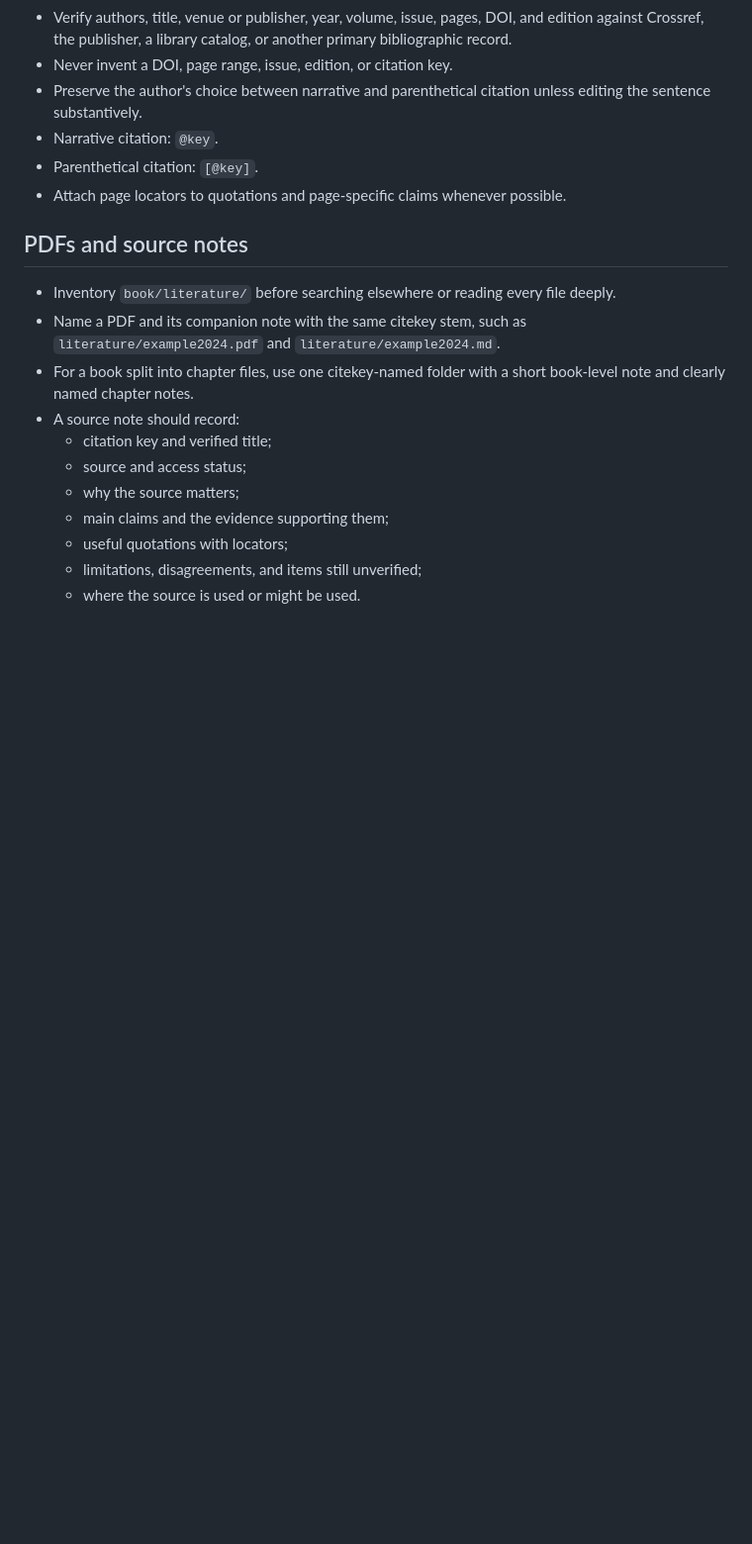
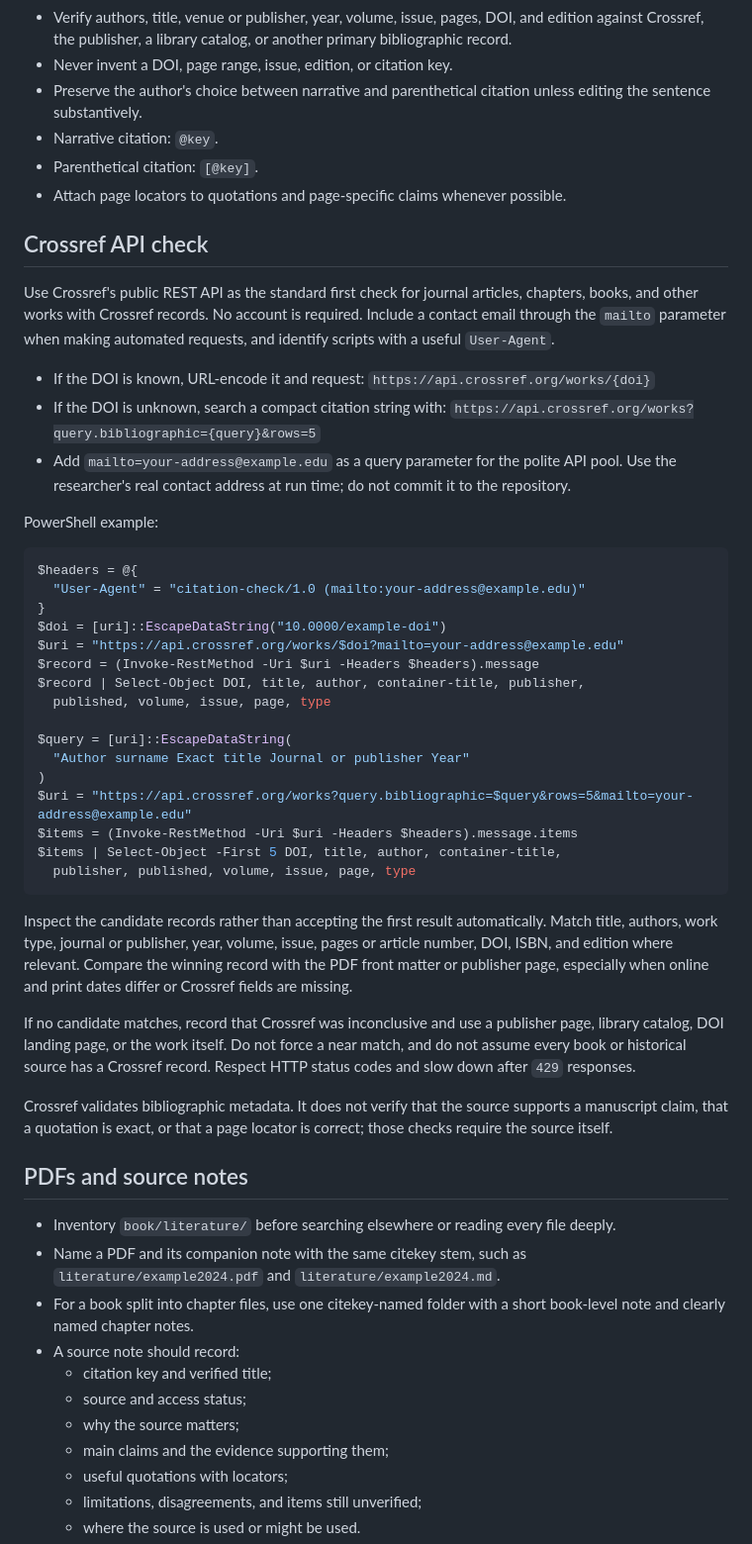
Before and after one commit to gabriellenz/agent-book-public, a Markdown page: book/_codex/library.md, the part around the change. Shown at 99% size. GitHub-like rendering; blank space fills up the shorter version.

````diff
--- a/book/_codex/library.md
+++ b/book/_codex/library.md
@@ -27,6 +27,57 @@ follow `book/_codex/literature_workflow.md`.
 - Parenthetical citation: `[@key]`.
 - Attach page locators to quotations and page-specific claims whenever
   possible.
+
+## Crossref API check
+
+Use Crossref's public REST API as the standard first check for journal
+articles, chapters, books, and other works with Crossref records. No account is
+required. Include a contact email through the `mailto` parameter when making
+automated requests, and identify scripts with a useful `User-Agent`.
+
+- If the DOI is known, URL-encode it and request:
+  `https://api.crossref.org/works/{doi}`
+- If the DOI is unknown, search a compact citation string with:
+  `https://api.crossref.org/works?query.bibliographic={query}&rows=5`
+- Add `mailto=your-address@example.edu` as a query parameter for the polite
+  API pool. Use the researcher's real contact address at run time; do not
+  commit it to the repository.
+
+PowerShell example:
+
+```powershell
+$headers = @{
+  "User-Agent" = "citation-check/1.0 (mailto:your-address@example.edu)"
+}
+$doi = [uri]::EscapeDataString("10.0000/example-doi")
+$uri = "https://api.crossref.org/works/$doi?mailto=your-address@example.edu"
+$record = (Invoke-RestMethod -Uri $uri -Headers $headers).message
+$record | Select-Object DOI, title, author, container-title, publisher,
+  published, volume, issue, page, type
+
+$query = [uri]::EscapeDataString(
+  "Author surname Exact title Journal or publisher Year"
+)
+$uri = "https://api.crossref.org/works?query.bibliographic=$query&rows=5&mailto=your-address@example.edu"
+$items = (Invoke-RestMethod -Uri $uri -Headers $headers).message.items
+$items | Select-Object -First 5 DOI, title, author, container-title,
+  publisher, published, volume, issue, page, type
+```
+
+Inspect the candidate records rather than accepting the first result
+automatically. Match title, authors, work type, journal or publisher, year,
+volume, issue, pages or article number, DOI, ISBN, and edition where relevant.
+Compare the winning record with the PDF front matter or publisher page,
+especially when online and print dates differ or Crossref fields are missing.
+
+If no candidate matches, record that Crossref was inconclusive and use a
+publisher page, library catalog, DOI landing page, or the work itself. Do not
+force a near match, and do not assume every book or historical source has a
+Crossref record. Respect HTTP status codes and slow down after `429` responses.
+
+Crossref validates bibliographic metadata. It does not verify that the source
+supports a manuscript claim, that a quotation is exact, or that a page locator
+is correct; those checks require the source itself.
 
 ## PDFs and source notes
 
````
Also changed, not shown: README.md (+1 -1 lines).
